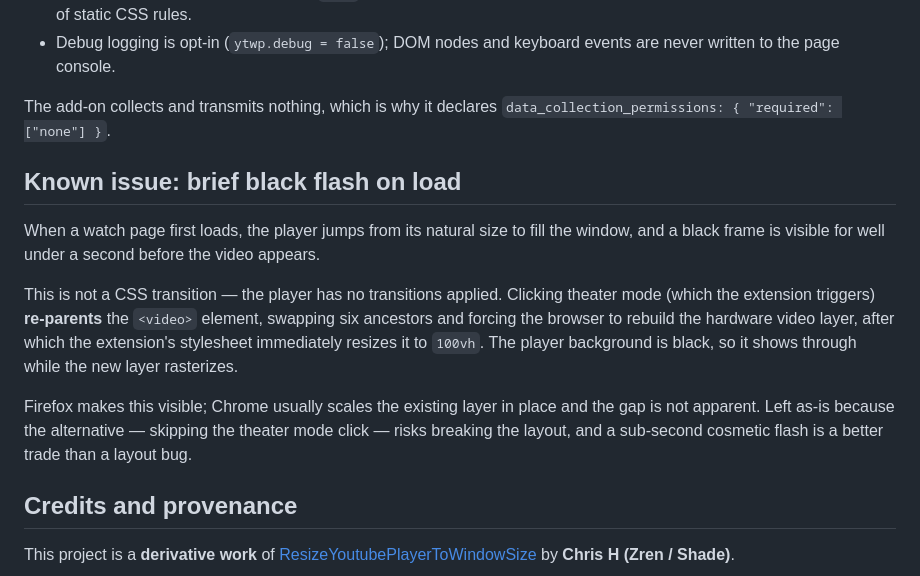
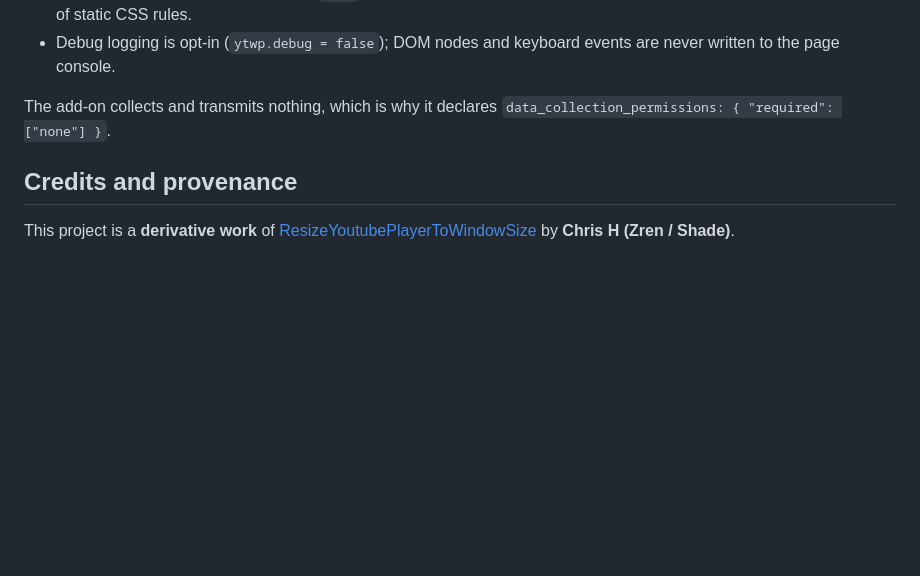
Before and after one commit to Rob1ts/Resize-Youtube-Player-to-Window-Size-Extension, a Markdown page: README.md, the part around the change. Rendered like a GitHub page; blank space fills up the shorter version.

Commit message:
Drop the black-flash note from the README
It documented a sub-second cosmetic artefact, which does not belong in a
front-page description of the add-on. The section was self-contained, so
removing it leaves no dangling references and the heading order is unchanged.

Worth knowing before this information is gone from the repo entirely: the note
was also the only record of why the theater-mode click in ytwp.setTheaterMode is
load-bearing. The click re-parents the <video> element and forces the browser to
rebuild the hardware video layer, and YouTube's layout depends on theater mode
being active before the stylesheet resizes the player to 100vh. Removing that
click to avoid the flash breaks the layout.

```diff
--- a/README.md
+++ b/README.md
@@ -148,24 +148,6 @@ reused afterwards, so the extension ID stays stable
 The add-on collects and transmits nothing, which is why it declares
 `data_collection_permissions: { "required": ["none"] }`.
 
-## Known issue: brief black flash on load
-
-When a watch page first loads, the player jumps from its natural size to fill the
-window, and a black frame is visible for well under a second before the video
-appears.
-
-This is not a CSS transition — the player has no transitions applied. Clicking
-theater mode (which the extension triggers) **re-parents** the `<video>` element,
-swapping six ancestors and forcing the browser to rebuild the hardware video
-layer, after which the extension's stylesheet immediately resizes it to `100vh`.
-The player background is black, so it shows through while the new layer
-rasterizes.
-
-Firefox makes this visible; Chrome usually scales the existing layer in place and
-the gap is not apparent. Left as-is because the alternative — skipping the
-theater mode click — risks breaking the layout, and a sub-second cosmetic flash
-is a better trade than a layout bug.
-
 ## Credits and provenance
 
 This project is a **derivative work** of
```
